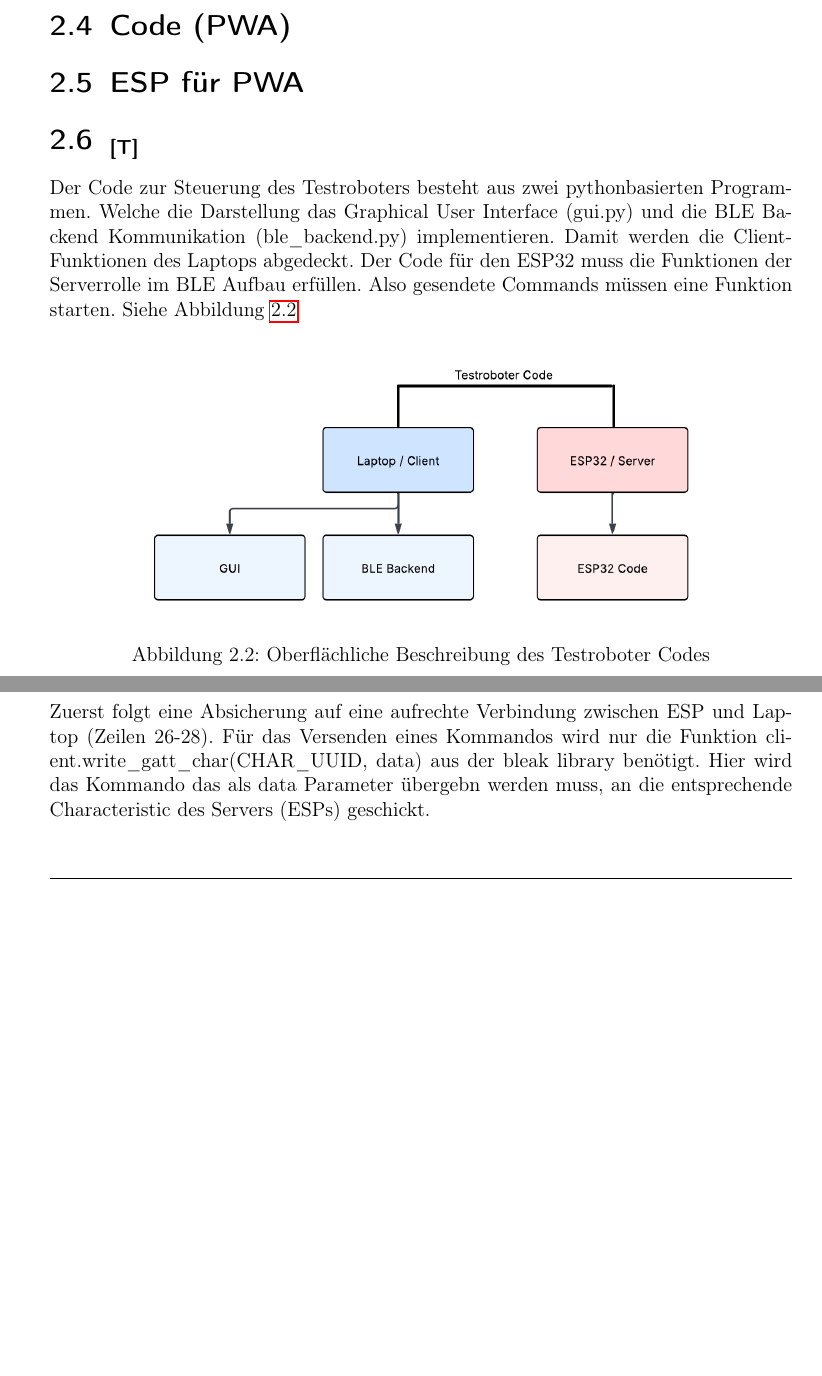
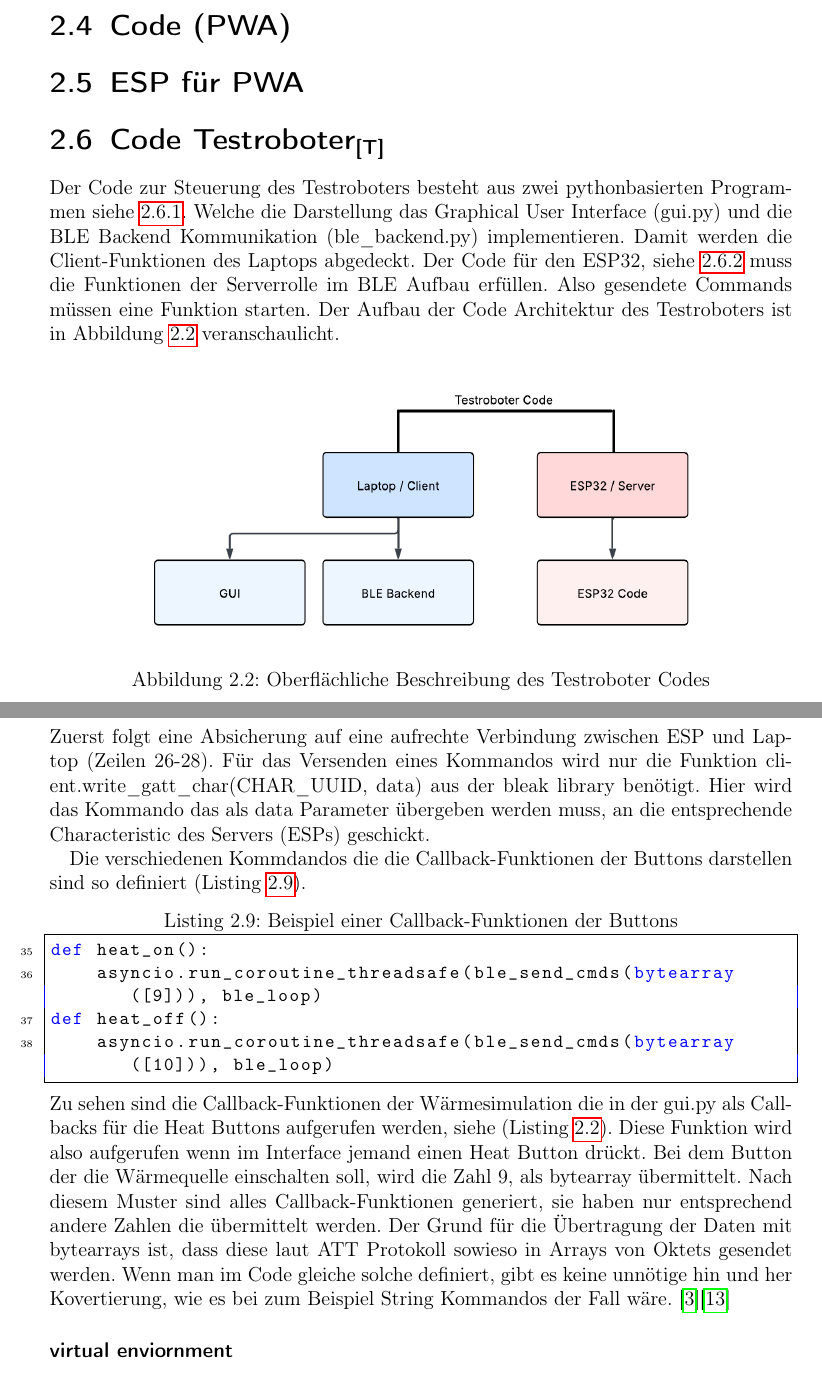
Before and after one commit to katrintartler/Diplomarbeit_IRIS, a LaTeX document (main.tex, which reads sections/methodik.tex): two parts of pages 18 and 21 of 26 before the commit and two parts of pages 18 and 22 of 27 after it, joined at a grey line, cut so that both start at the same text, the shorter picture padded with empty space. Compiled offline with pdfLaTeX.

Commit message:
client code fertig

```diff
--- a/main.tex
+++ b/main.tex
@@ -6,7 +6,8 @@
 
 \usepackage{listings} % für Code
 \usepackage{xcolor} % für highlighting
-%\usepackage{minted} % für COde aber besser
+%\usepackage{minted} % für COde aber besser \usepackage{float}
+\usepackage{float} % für bild positionierung
 \usepackage{setspace}
 \usepackage{geometry}
 \usepackage{graphicx}
--- a/sections/methodik.tex
+++ b/sections/methodik.tex
@@ -40,11 +40,11 @@ Komponenten des Testroboters ebenfalls mit dem Netzteil zu betreiben.
 \section{ESP für PWA}
 
 
-\section[Code Testroboter]{\authorkatrin}
-Der Code zur Steuerung des Testroboters besteht aus zwei pythonbasierten Programmen.
+\section[Code Testroboter]{Code Testroboter\authorkatrin}
+Der Code zur Steuerung des Testroboters besteht aus zwei pythonbasierten Programmen siehe \ref{Client Code}.
 Welche die Darstellung das Graphical User Interface (gui.py) und die BLE Backend Kommunikation (ble\_backend.py) implementieren. Damit werden die
-Client-Funktionen des Laptops abgedeckt. Der Code für den ESP32 muss die Funktionen der Serverrolle im BLE Aufbau
-erfüllen. Also gesendete Commands müssen eine Funktion starten. Siehe Abbildung \ref{fig:Roboter_Code_Aufbau}
+Client-Funktionen des Laptops abgedeckt. Der Code für den ESP32, siehe \ref{Server Code} muss die Funktionen der Serverrolle im BLE Aufbau
+erfüllen. Also gesendete Commands müssen eine Funktion starten. Der Aufbau der Code Architektur des Testroboters ist in Abbildung \ref{fig:Roboter_Code_Aufbau} veranschaulicht.
 \begin{figure}[htbp]
 \centering
 \includegraphics[width=12cm]{images/BabycodeDiagramm.png}
@@ -60,0 +61 @@ ansteuerbaren Parameter, siehe Abbildung \ref{fig:Interface}
+\begin{itemize}
@@ -180,7 +196,22 @@ async def ble_send_cmds(data: bytes):
 \noindent
 Zuerst folgt eine Absicherung auf eine aufrechte Verbindung zwischen ESP und Laptop (Zeilen 26-28).
 Für das Versenden eines Kommandos wird nur die Funktion client.write\_gatt\_char(CHAR\_UUID, data)
-aus der bleak library benötigt. Hier wird das Kommando das als data Parameter übergebn werden muss, an
+aus der bleak library benötigt. Hier wird das Kommando das als data Parameter übergeben werden muss, an
 die entsprechende Characteristic des Servers (ESPs) geschickt.
 
+Die verschiedenen Kommdandos die die Callback-Funktionen der Buttons darstellen sind so definiert (Listing \ref{lst:ble.py:callbacks}).
+\begin{lstlisting}[language=Python, caption={Beispiel einer Callback-Funktionen der Buttons},label={lst:ble.py:callbacks},firstnumber=35]
+def heat_on():
+    asyncio.run_coroutine_threadsafe(ble_send_cmds(bytearray([9])), ble_loop)
+def heat_off():
+    asyncio.run_coroutine_threadsafe(ble_send_cmds(bytearray([10])), ble_loop)
+\end{lstlisting}
+\noindent
+Zu sehen sind die Callback-Funktionen der Wärmesimulation die in der gui.py als Callbacks für die Heat Buttons aufgerufen werden,
+siehe (Listing \ref{lst:gui.py:buttons}). Diese Funktion wird also aufgerufen wenn im Interface jemand einen Heat Button drückt.
+Bei dem Button der die Wärmequelle einschalten soll, wird die Zahl 9, als bytearray übermittelt. Nach diesem Muster sind alles Callback-Funktionen
+generiert, sie haben nur entsprechend andere Zahlen die übermittelt werden. Der Grund für die Übertragung der Daten mit bytearrays ist, dass
+diese laut ATT Protokoll sowieso in Arrays von Oktets gesendet werden. Wenn man im Code gleiche solche definiert, gibt es
+keine unnötige hin und her Kovertierung, wie es bei zum Beispiel String Kommandos der Fall wäre. \cite{bluetooth_core}\cite{bleak_docu}
 
+\subsubsection{virtual enviornment} %venv blabla
```
Also changed, not shown: literatur.bib (+12 -1 lines), sections/theorieRoboter.tex (+0 -2 lines), main.pdf, sections/methodik.tex (63 more changed lines).
